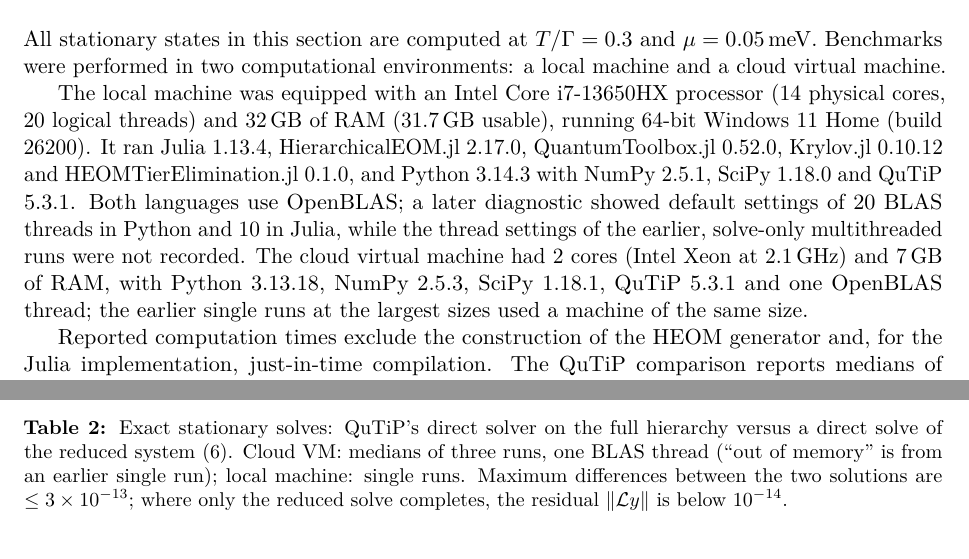
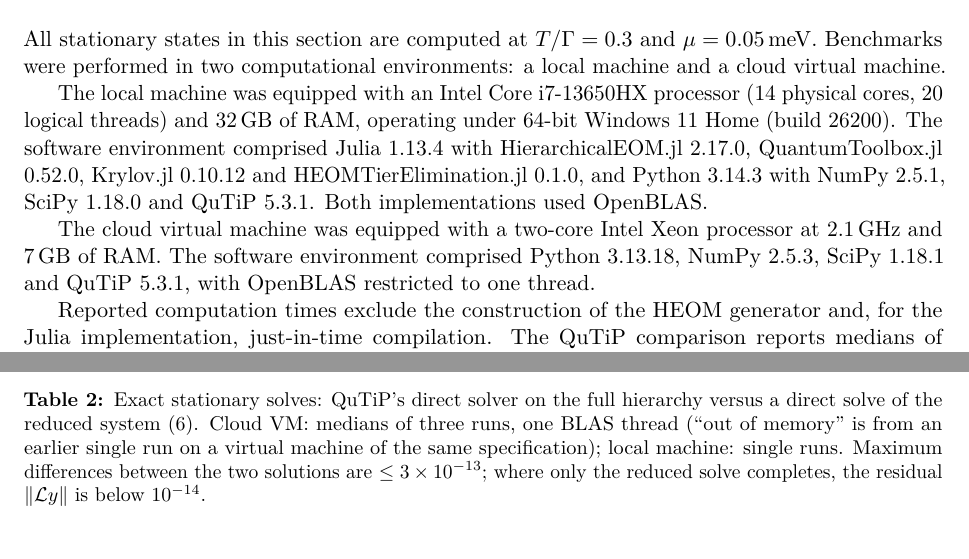
Before and after one commit to HugoWEI/nonmarkovian-neural-dynamics, a LaTeX paper (paper/main.tex): two parts of pages 4 and 5 of 9, joined at a grey line, cut so that both start at the same text. Compiled offline with pdfLaTeX.

Commit message:
Paper: simplify computational environment description
Co-Authored-By: Claude Opus 5.5 <noreply@anthropic.com>

```diff
--- a/paper/main.tex
+++ b/paper/main.tex
@@ -262,16 +262,16 @@ $\mu = 0.05$\,meV. Benchmarks were performed in two computational environments:
 a local machine and a cloud virtual machine.
 
 The local machine was equipped with an Intel Core i7-13650HX processor
-(14 physical cores, 20 logical threads) and 32\,GB of RAM (31.7\,GB usable),
-running 64-bit Windows~11 Home (build 26200). It ran Julia 1.13.4,
-HierarchicalEOM.jl 2.17.0, QuantumToolbox.jl 0.52.0, Krylov.jl 0.10.12 and
+(14 physical cores, 20 logical threads) and 32\,GB of RAM, operating under 64-bit
+Windows~11 Home (build 26200). The software environment comprised Julia 1.13.4
+with HierarchicalEOM.jl 2.17.0, QuantumToolbox.jl 0.52.0, Krylov.jl 0.10.12 and
 HEOMTierElimination.jl 0.1.0, and Python 3.14.3 with NumPy 2.5.1, SciPy 1.18.0
-and QuTiP 5.3.1. Both languages use OpenBLAS; a later diagnostic showed default
-settings of 20 BLAS threads in Python and 10 in Julia, while the thread settings
-of the earlier, solve-only multithreaded runs were not recorded. The cloud
-virtual machine had 2 cores (Intel Xeon at 2.1\,GHz) and 7\,GB of RAM, with
-Python 3.13.18, NumPy 2.5.3, SciPy 1.18.1, QuTiP 5.3.1 and one OpenBLAS thread;
-the earlier single runs at the largest sizes used a machine of the same size.
+and QuTiP 5.3.1. Both implementations used OpenBLAS.
+
+The cloud virtual machine was equipped with a two-core Intel Xeon processor at
+2.1\,GHz and 7\,GB of RAM. The software environment comprised Python 3.13.18,
+NumPy 2.5.3, SciPy 1.18.1 and QuTiP 5.3.1, with OpenBLAS restricted to one
+thread.
 
 Reported computation times exclude the construction of the HEOM generator and,
 for the Julia implementation, just-in-time compilation. The QuTiP comparison
@@ -311,7 +311,7 @@ $N_k$ & $n$ & unknowns & QuTiP & reduced & QuTiP & reduced\\
 \caption{Exact stationary solves: QuTiP's direct solver on the full hierarchy
 versus a direct solve of the reduced system~\eqref{eq:schur}. Cloud VM:
 medians of three runs, one BLAS thread (``out of memory'' is from an earlier
-single run); local machine: single runs. Maximum
+single run on a virtual machine of the same specification); local machine: single runs. Maximum
 differences between the two solutions are $\le 3\times10^{-13}$; where only the
 reduced solve completes, the residual $\|\Lc y\|$ is below $10^{-14}$.}
 \label{tab:qutip}
```
Also changed, not shown: paper/main.pdf.
